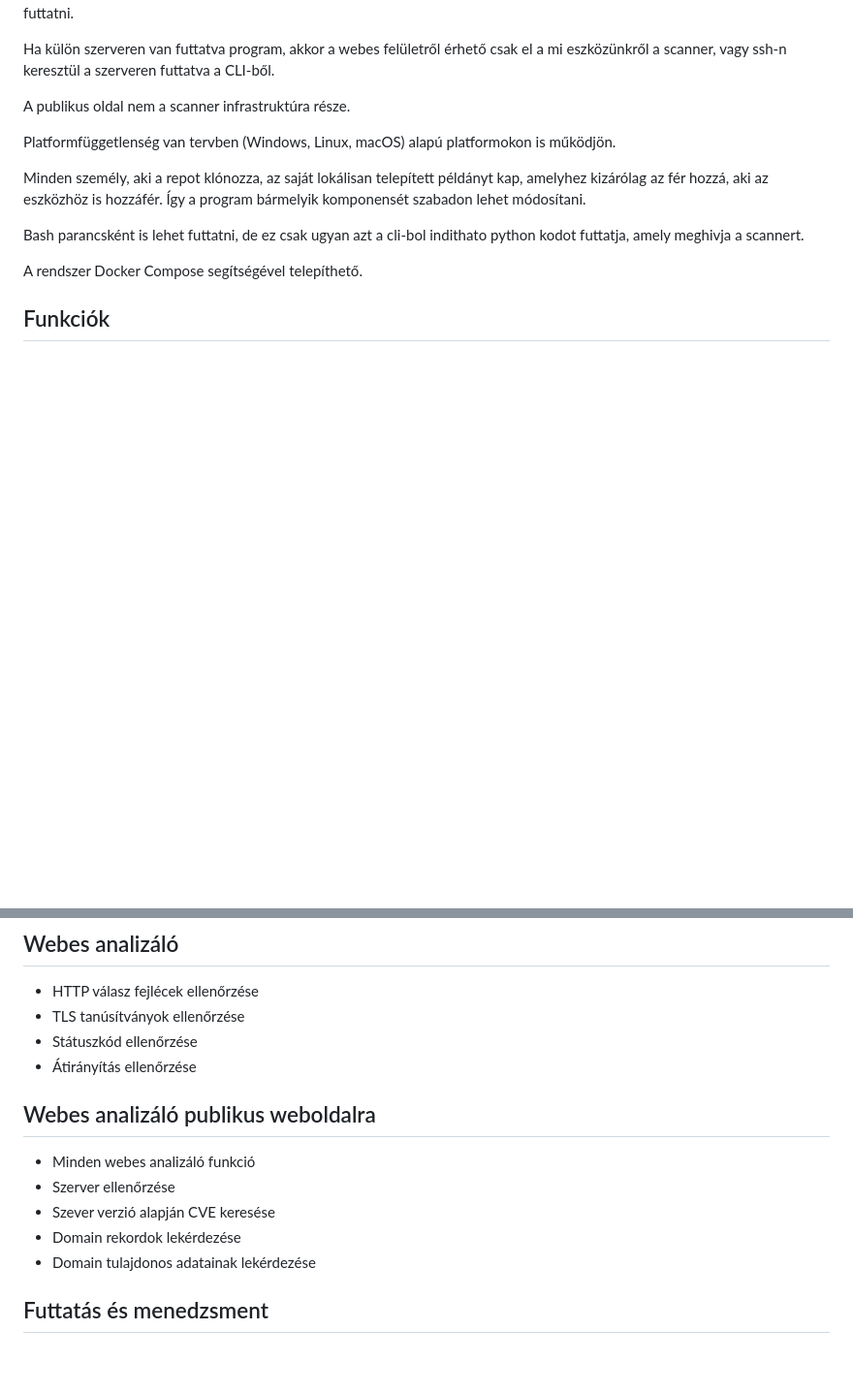
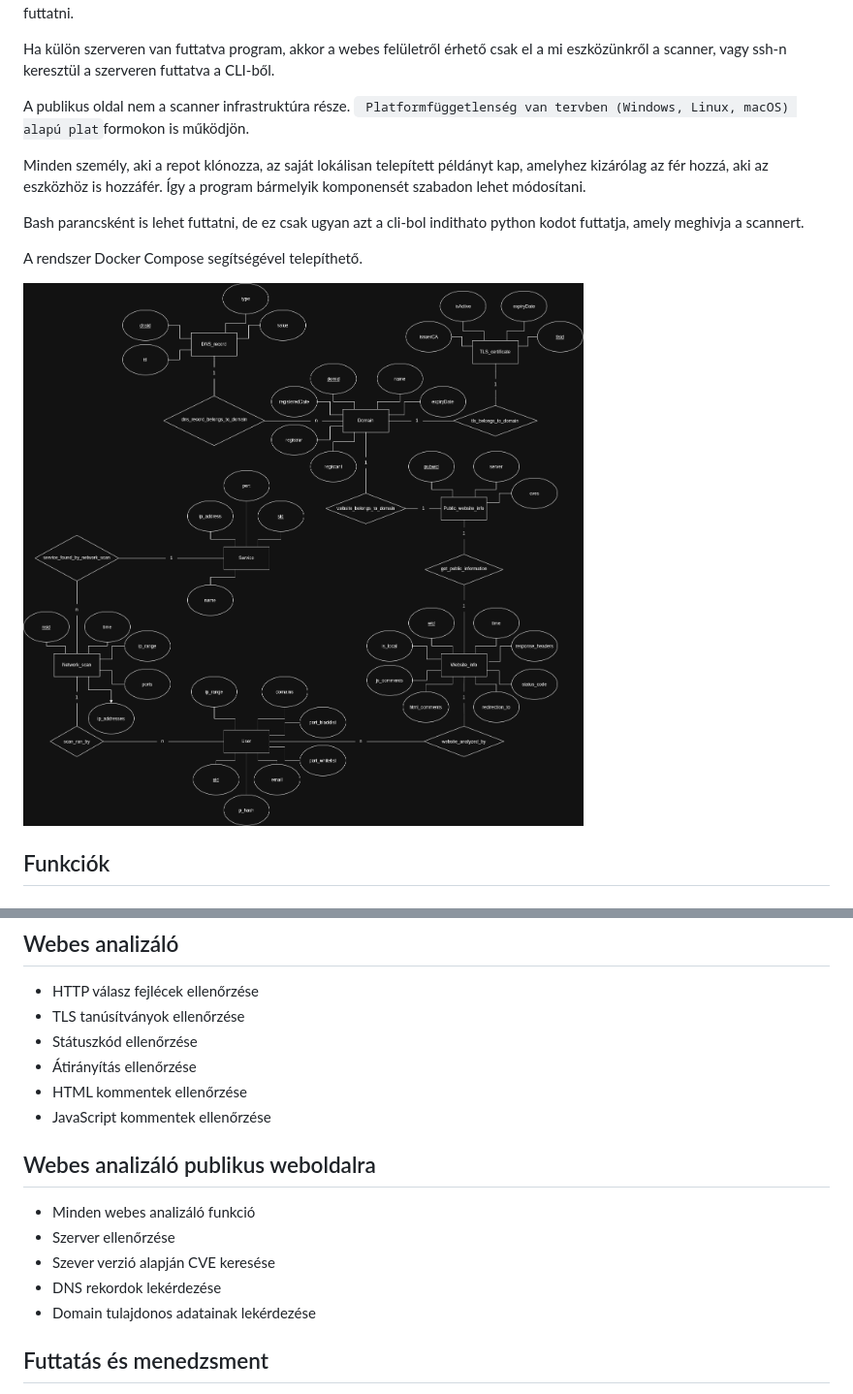
Before and after one commit to HTTProrg/HTTPro, a Markdown page: PLAN.md, 2 parts joined by grey strips. Shown at 97% size. Rendered like a GitHub page; pictures changed too: er_diagram.png (added); blank space fills up the shorter version.

Commit message:
er diagram elkeszult, plan halad, de meg van mit csinalni boven

```diff
--- a/PLAN.md
+++ b/PLAN.md
@@ -29,14 +29,16 @@ Minden szolgáltatás külön konténerben fog futni és saját végponton keres
 Ha külön szerveren van futtatva program, akkor a webes felületről érhető csak el a mi eszközünkről a scanner, vagy ssh-n keresztül a szerveren futtatva a CLI-ből.
 
 A publikus oldal nem a scanner infrastruktúra része.
-
-Platformfüggetlenség van tervben (Windows, Linux, macOS) alapú platformokon is működjön.
+`
+Platformfüggetlenség van tervben (Windows, Linux, macOS) alapú plat`formokon is működjön.
 
 Minden személy, aki a repot klónozza, az saját lokálisan telepített példányt kap, amelyhez kizárólag az fér hozzá, aki az eszközhöz is hozzáfér. Így a program bármelyik komponensét szabadon lehet módosítani.
 
 Bash parancsként is lehet futtatni, de ez csak ugyan azt a cli-bol indithato python kodot futtatja, amely meghivja a scannert.
 
 A rendszer Docker Compose segítségével telepíthető.
+
+![](er_diagram.png)
 
 ## Funkciók
 
@@ -67,12 +69,14 @@ A rendszer Docker Compose segítségével telepíthető.
 - TLS tanúsítványok ellenőrzése
 - Státuszkód ellenőrzése
 - Átirányítás ellenőrzése
+- HTML kommentek ellenőrzése
+- JavaScript kommentek ellenőrzése
 
 ## Webes analizáló publikus weboldalra
 - Minden webes analizáló funkció
 - Szerver ellenőrzése
 - Szever verzió alapján CVE keresése
-- Domain rekordok lekérdezése
+- DNS rekordok lekérdezése
 - Domain tulajdonos adatainak lekérdezése
 
 ## Futtatás és menedzsment
```
Also changed, not shown: 2 other files.
